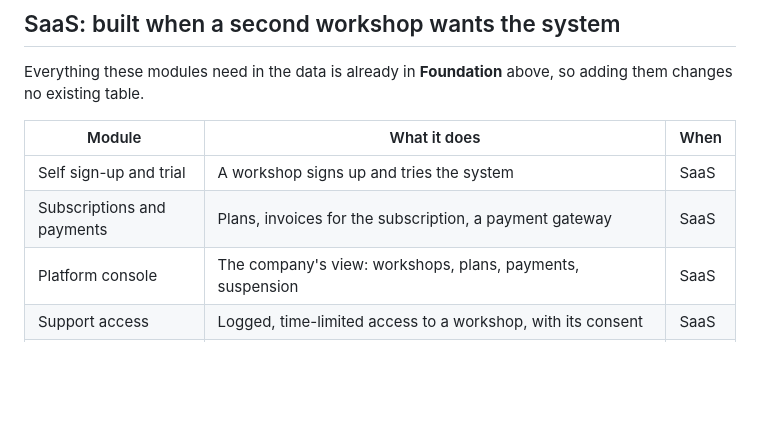
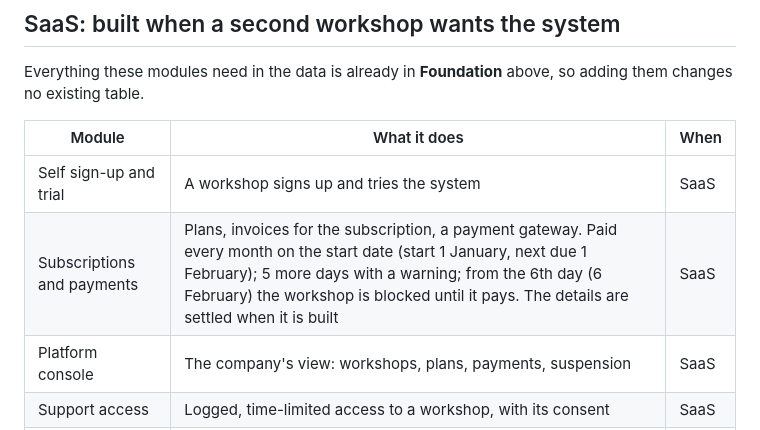
Before and after one commit to Irshaduu/workshopos, a Markdown page: docs/MODULES.md, the part around the change. Rendered like a GitHub page; blank space fills up the shorter version.

Commit message:
docs(modules): add the subscription rule for other workshops
Written down now so it is not lost; it is built only when a second
workshop joins (ADR-0004). A workshop pays every month on its start
date, gets five more days with a warning, and is blocked from the sixth
day until it pays. The details are settled when it is built.

```diff
--- a/docs/MODULES.md
+++ b/docs/MODULES.md
@@ -163,7 +163,7 @@ so adding them changes no existing table.
 | Module | What it does | When |
 |---|---|---|
 | Self sign-up and trial | A workshop signs up and tries the system | SaaS |
-| Subscriptions and payments | Plans, invoices for the subscription, a payment gateway | SaaS |
+| Subscriptions and payments | Plans, invoices for the subscription, a payment gateway. Paid every month on the start date (start 1 January, next due 1 February); 5 more days with a warning; from the 6th day (6 February) the workshop is blocked until it pays. The details are settled when it is built | SaaS |
 | Platform console | The company's view: workshops, plans, payments, suspension | SaaS |
 | Support access | Logged, time-limited access to a workshop, with its consent | SaaS |
 | Sales and partner accounts | Leads, a demo workshop with fake data, referral tracking | SaaS |
```
